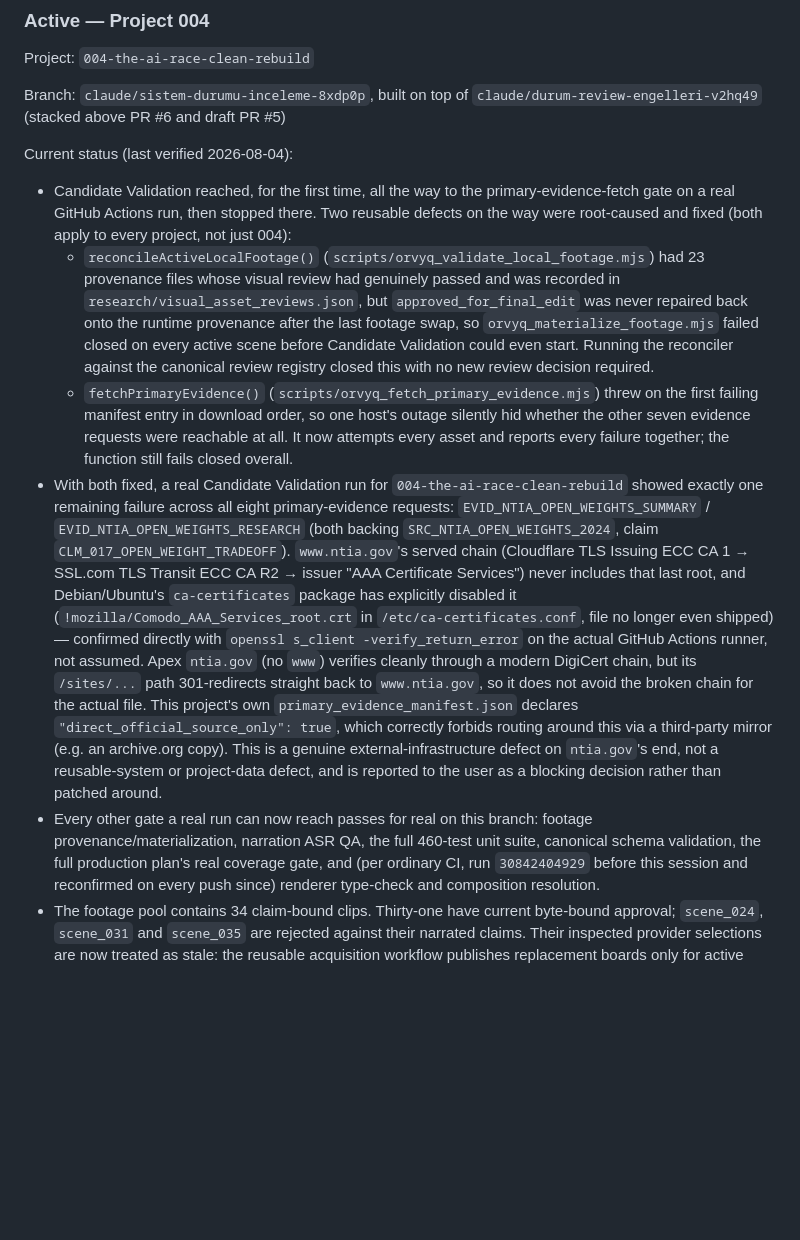
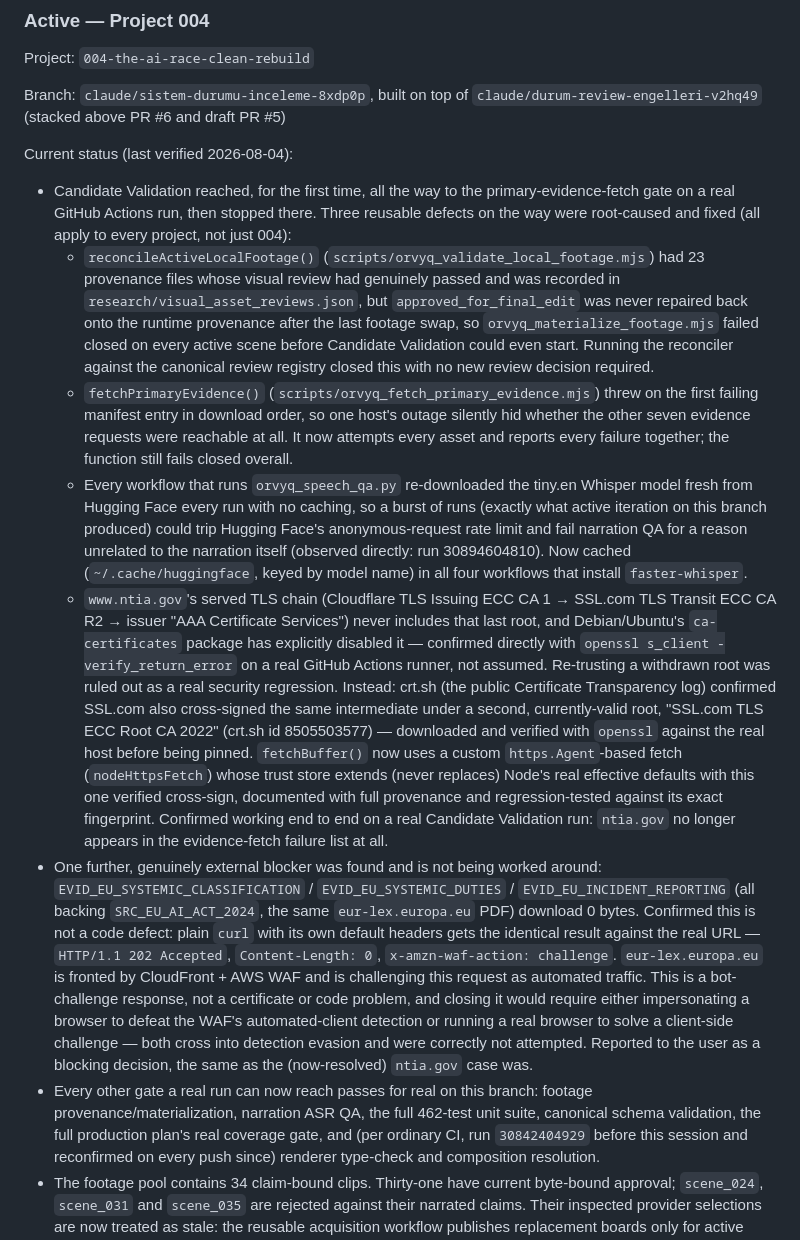
Before and after one commit to brsctncnbrk3-hub/ORVYQ-1, a Markdown page: ORVYQ_SYSTEM.md, the part around one of its changes. GitHub-like rendering; blank space fills up the shorter version.

Commit message:
Record the verified ntia.gov CA fix, HF rate-limit fix, and eur-lex WAF blocker
Per section 12's continuous correction rule.

```diff
--- a/ORVYQ_SYSTEM.md
+++ b/ORVYQ_SYSTEM.md
@@ -286,8 +286,8 @@ Current status (last verified 2026-08-04):
 
 - Candidate Validation reached, for the first time, all the way to the
   primary-evidence-fetch gate on a real GitHub Actions run, then stopped
-  there. Two reusable defects on the way were root-caused and fixed
-  (both apply to every project, not just 004):
+  there. Three reusable defects on the way were root-caused and fixed
+  (all apply to every project, not just 004):
   - `reconcileActiveLocalFootage()` (`scripts/orvyq_validate_local_footage.mjs`)
     had 23 provenance files whose visual review had genuinely passed and
     was recorded in `research/visual_asset_reviews.json`, but
@@ -301,29 +301,49 @@ Current status (last verified 2026-08-04):
     host's outage silently hid whether the other seven evidence requests
     were reachable at all. It now attempts every asset and reports every
     failure together; the function still fails closed overall.
-- With both fixed, a real Candidate Validation run for `004-the-ai-race-clean-rebuild`
-  showed exactly one remaining failure across all eight primary-evidence
-  requests: `EVID_NTIA_OPEN_WEIGHTS_SUMMARY` / `EVID_NTIA_OPEN_WEIGHTS_RESEARCH`
-  (both backing `SRC_NTIA_OPEN_WEIGHTS_2024`, claim
-  `CLM_017_OPEN_WEIGHT_TRADEOFF`). `www.ntia.gov`'s served chain
-  (Cloudflare TLS Issuing ECC CA 1 → SSL.com TLS Transit ECC CA R2 →
-  issuer "AAA Certificate Services") never includes that last root, and
-  Debian/Ubuntu's `ca-certificates` package has explicitly disabled it
-  (`!mozilla/Comodo_AAA_Services_root.crt` in `/etc/ca-certificates.conf`,
-  file no longer even shipped) — confirmed directly with `openssl s_client
-  -verify_return_error` on the actual GitHub Actions runner, not assumed.
-  Apex `ntia.gov` (no `www`) verifies cleanly through a modern DigiCert
-  chain, but its `/sites/...` path 301-redirects straight back to
-  `www.ntia.gov`, so it does not avoid the broken chain for the actual
-  file. This project's own `primary_evidence_manifest.json` declares
-  `"direct_official_source_only": true`, which correctly forbids routing
-  around this via a third-party mirror (e.g. an archive.org copy). This is
-  a genuine external-infrastructure defect on `ntia.gov`'s end, not a
-  reusable-system or project-data defect, and is reported to the user as a
-  blocking decision rather than patched around.
+  - Every workflow that runs `orvyq_speech_qa.py` re-downloaded the
+    tiny.en Whisper model fresh from Hugging Face every run with no
+    caching, so a burst of runs (exactly what active iteration on this
+    branch produced) could trip Hugging Face's anonymous-request rate
+    limit and fail narration QA for a reason unrelated to the narration
+    itself (observed directly: run 30894604810). Now cached
+    (`~/.cache/huggingface`, keyed by model name) in all four workflows
+    that install `faster-whisper`.
+  - `www.ntia.gov`'s served TLS chain (Cloudflare TLS Issuing ECC CA 1 →
+    SSL.com TLS Transit ECC CA R2 → issuer "AAA Certificate Services")
+    never includes that last root, and Debian/Ubuntu's `ca-certificates`
+    package has explicitly disabled it — confirmed directly with
+    `openssl s_client -verify_return_error` on a real GitHub Actions
+    runner, not assumed. Re-trusting a withdrawn root was ruled out as a
+    real security regression. Instead: crt.sh (the public Certificate
+    Transparency log) confirmed SSL.com also cross-signed the same
+    intermediate under a second, currently-valid root, "SSL.com TLS ECC
+    Root CA 2022" (crt.sh id 8505503577) — downloaded and verified with
+    `openssl` against the real host before being pinned. `fetchBuffer()`
+    now uses a custom `https.Agent`-based fetch (`nodeHttpsFetch`) whose
+    trust store extends (never replaces) Node's real effective defaults
+    with this one verified cross-sign, documented with full provenance
+    and regression-tested against its exact fingerprint. Confirmed
+    working end to end on a real Candidate Validation run: `ntia.gov` no
+    longer appears in the evidence-fetch failure list at all.
+- One further, genuinely external blocker was found and is not being
+  worked around: `EVID_EU_SYSTEMIC_CLASSIFICATION` /
+  `EVID_EU_SYSTEMIC_DUTIES` / `EVID_EU_INCIDENT_REPORTING` (all backing
+  `SRC_EU_AI_ACT_2024`, the same `eur-lex.europa.eu` PDF) download 0
+  bytes. Confirmed this is not a code defect: plain `curl` with its own
+  default headers gets the identical result against the real URL —
+  `HTTP/1.1 202 Accepted`, `Content-Length: 0`,
+  `x-amzn-waf-action: challenge`. `eur-lex.europa.eu` is fronted by
+  CloudFront + AWS WAF and is challenging this request as automated
+  traffic. This is a bot-challenge response, not a certificate or code
+  problem, and closing it would require either impersonating a browser
+  to defeat the WAF's automated-client detection or running a real
+  browser to solve a client-side challenge — both cross into detection
+  evasion and were correctly not attempted. Reported to the user as a
+  blocking decision, the same as the (now-resolved) `ntia.gov` case was.
 - Every other gate a real run can now reach passes for real on this
   branch: footage provenance/materialization, narration ASR QA, the full
-  460-test unit suite, canonical schema validation, the full production
+  462-test unit suite, canonical schema validation, the full production
   plan's real coverage gate, and (per ordinary CI, run `30842404929`
   before this session and reconfirmed on every push since) renderer
   type-check and composition resolution.
```
Also changed, not shown: other parts of ORVYQ_SYSTEM.md (+12 -0 lines).
